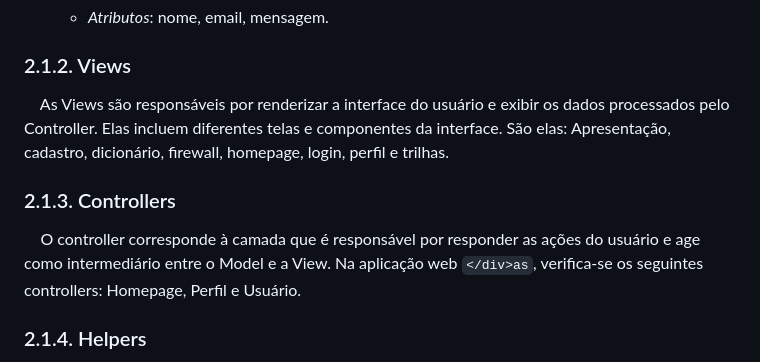
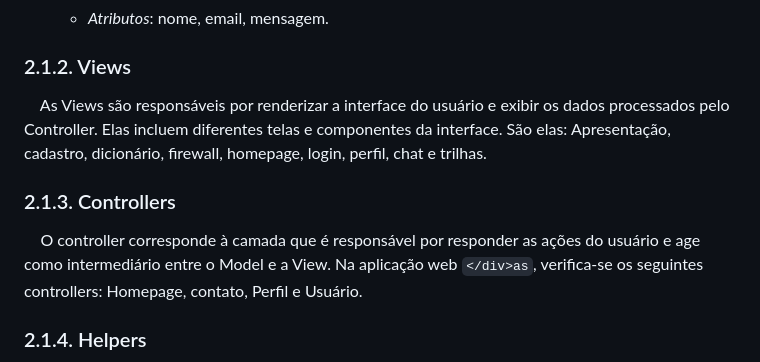
Before and after one commit to div-as/divas, a Markdown page: Documents/WAD.md, the part around one of its changes. Drawn GitHub-style.

```diff
--- a/Documents/WAD.md
+++ b/Documents/WAD.md
@@ -58,11 +58,11 @@
 
 ### <a name="c2.1.2"></a> 2.1.2. Views
 
-&nbsp;&nbsp;&nbsp;&nbsp;As Views são responsáveis por renderizar a interface do usuário e exibir os dados processados pelo Controller. Elas incluem diferentes telas e componentes da interface. São elas: Apresentação, cadastro, dicionário, firewall, homepage, login, perfil e trilhas.
+&nbsp;&nbsp;&nbsp;&nbsp;As Views são responsáveis por renderizar a interface do usuário e exibir os dados processados pelo Controller. Elas incluem diferentes telas e componentes da interface. São elas: Apresentação, cadastro, dicionário, firewall, homepage, login, perfil, chat e trilhas.
 
 ### <a name="c2.1.3"></a> 2.1.3. Controllers
 
-&nbsp;&nbsp;&nbsp;&nbsp;O controller corresponde à camada que é responsável por responder as ações do usuário e age como intermediário entre o Model e a View. Na aplicação web `</div>as`, verifica-se os seguintes controllers: Homepage, Perfil e Usuário.
+&nbsp;&nbsp;&nbsp;&nbsp;O controller corresponde à camada que é responsável por responder as ações do usuário e age como intermediário entre o Model e a View. Na aplicação web `</div>as`, verifica-se os seguintes controllers: Homepage, contato, Perfil e Usuário.
 
 ### <a name="c2.1.4"></a> 2.1.4. Helpers
 
```
Also changed, not shown: other parts of Documents/WAD.md (+2 -0 lines).
